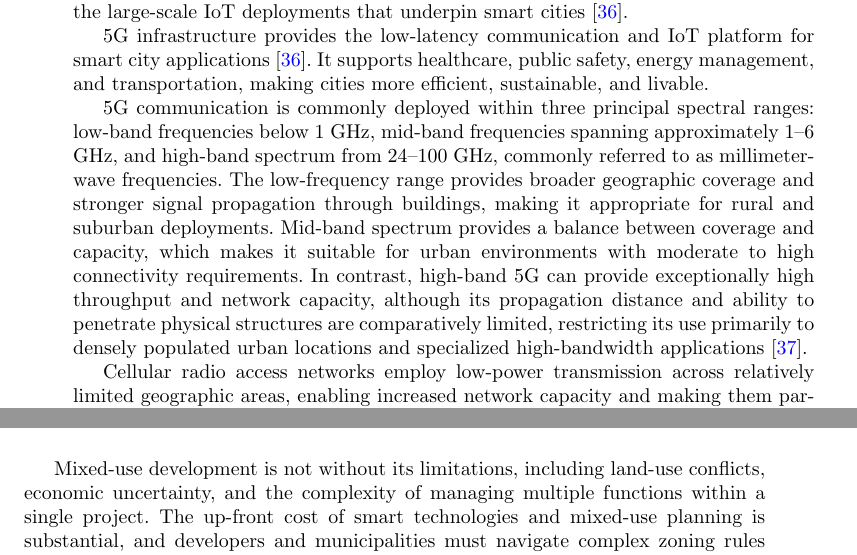
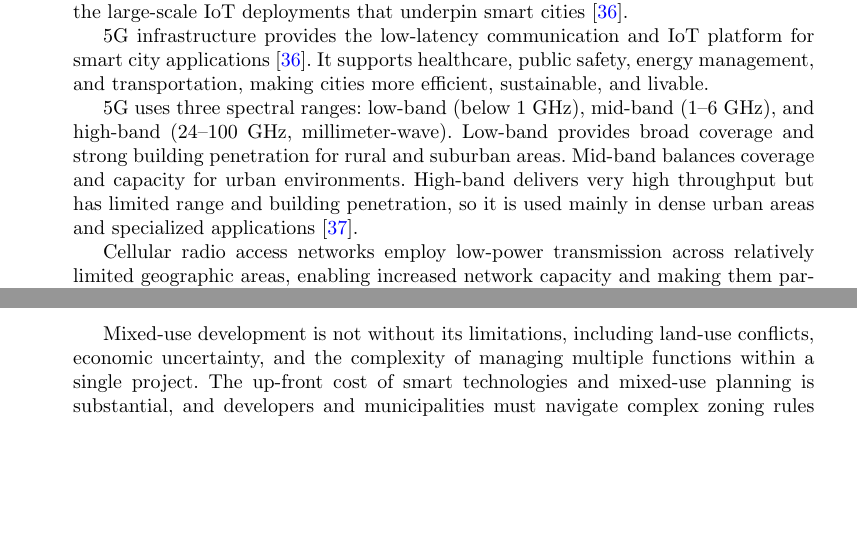
Before and after one commit to DerrickUnleashed/DesignSmartCities, a LaTeX paper (main.tex): two parts of pages 10 and 23 of 51 before the commit and two parts of pages 10 and 22 of 51 after it, joined at a grey line, cut so that both start at the same text, the shorter picture padded with empty space. Compiled offline with pdfLaTeX.

Commit message:
docs: revise 5G spectral ranges paragraph

```diff
--- a/main.tex
+++ b/main.tex
@@ -194,7 +194,7 @@ Fifth-generation (5G) wireless networks bring major improvements over previous m
 
 5G infrastructure provides the low-latency communication and IoT platform for smart city applications \cite{r36}. It supports healthcare, public safety, energy management, and transportation, making cities more efficient, sustainable, and livable.
 
-5G communication is commonly deployed within three principal spectral ranges: low-band frequencies below 1 GHz, mid-band frequencies spanning approximately 1--6 GHz, and high-band spectrum from 24--100 GHz, commonly referred to as millimeter-wave frequencies. The low-frequency range provides broader geographic coverage and stronger signal propagation through buildings, making it appropriate for rural and suburban deployments. Mid-band spectrum provides a balance between coverage and capacity, which makes it suitable for urban environments with moderate to high connectivity requirements. In contrast, high-band 5G can provide exceptionally high throughput and network capacity, although its propagation distance and ability to penetrate physical structures are comparatively limited, restricting its use primarily to densely populated urban locations and specialized high-bandwidth applications \cite{r37}.
+5G uses three spectral ranges: low-band (below 1 GHz), mid-band (1--6 GHz), and high-band (24--100 GHz, millimeter-wave). Low-band provides broad coverage and strong building penetration for rural and suburban areas. Mid-band balances coverage and capacity for urban environments. High-band delivers very high throughput but has limited range and building penetration, so it is used mainly in dense urban areas and specialized applications \cite{r37}.
 
 Cellular radio access networks employ low-power transmission across relatively limited geographic areas, enabling increased network capacity and making them particularly suitable for densely populated urban environments. Advanced techniques such as MIMO, beamforming, and network slicing play a central role in enhancing the performance and efficiency of intelligent communication networks. Multiple-input multiple-output (MIMO) technology uses several antennas at both the transmitting and receiving ends, allowing multiple data streams to be transmitted and received concurrently. This capability is especially valuable for handling the substantial traffic produced by large-scale IoT deployments and provides communication support for applications such as surveillance systems, intelligent traffic infrastructure, and public Wi-Fi services.
 
```
